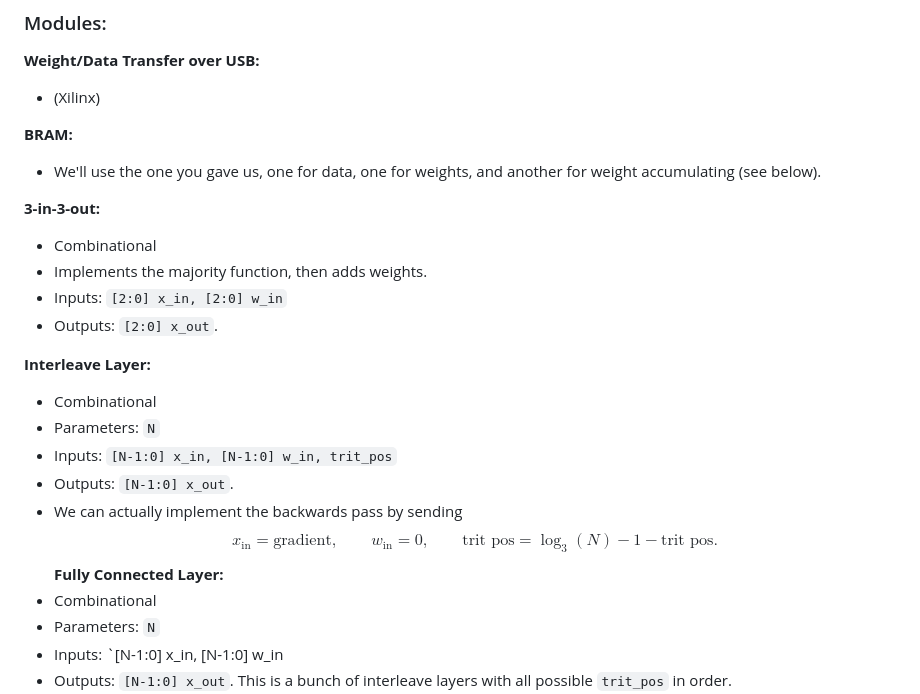
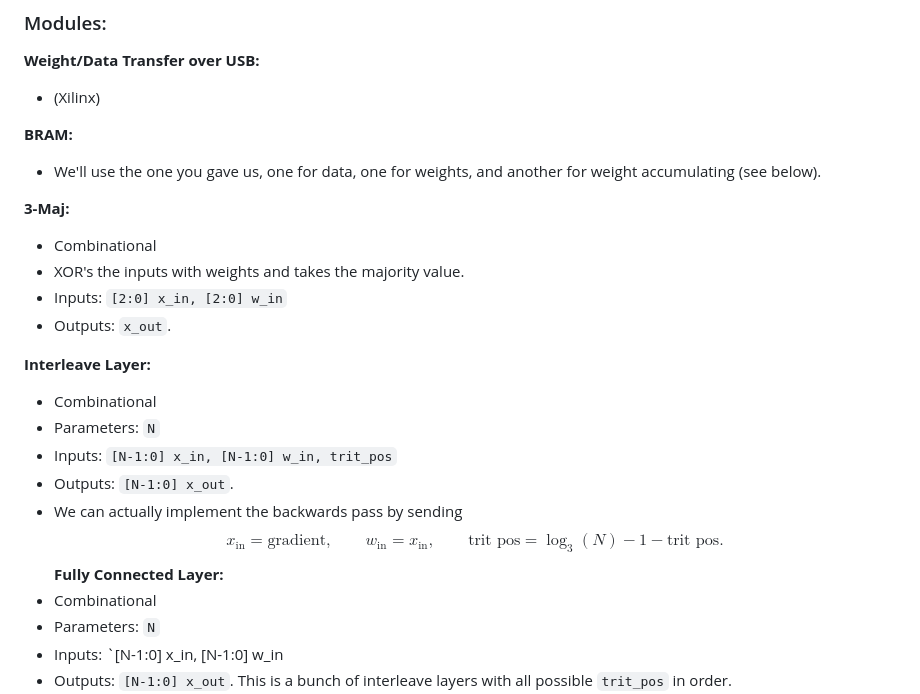
Before and after one commit to cooljoseph1/bitnet, a Markdown page: Specification.md, the part around the change. Drawn GitHub-style.

Commit message:
We changed the majority function slightly, as well as interleave's back pass

```diff
--- a/Specification.md
+++ b/Specification.md
@@ -28,18 +28,18 @@ One thing we need to be careful about is the input/output bit structure. If we s
 **BRAM:**
 - We'll use the one you gave us, one for data, one for weights, and another for weight accumulating (see below).
 
-**3-in-3-out:**
+**3-Maj:**
 - Combinational
-- Implements the majority function, then adds weights.
+- XOR's the inputs with weights and takes the majority value.
 - Inputs: `[2:0] x_in, [2:0] w_in`
-- Outputs: `[2:0] x_out`.
+- Outputs: `x_out`.
 
 **Interleave Layer:**
 - Combinational
 - Parameters: `N`
 - Inputs: `[N-1:0] x_in, [N-1:0] w_in, trit_pos`
 - Outputs: `[N-1:0] x_out`.
-- We can actually implement the backwards pass by sending $$x_\text{in} = \text{gradient},\qquad w_\text{in} = 0,\qquad \text{trit pos} = \log_3(N) - 1 - \text{trit pos}.$$
+- We can actually implement the backwards pass by sending $$x_\text{in} = \text{gradient},\qquad w_\text{in} = x_\text{in},\qquad \text{trit pos} = \log_3(N) - 1 - \text{trit pos}.$$
 **Fully Connected Layer:**
 - Combinational
 - Parameters: `N`
```
